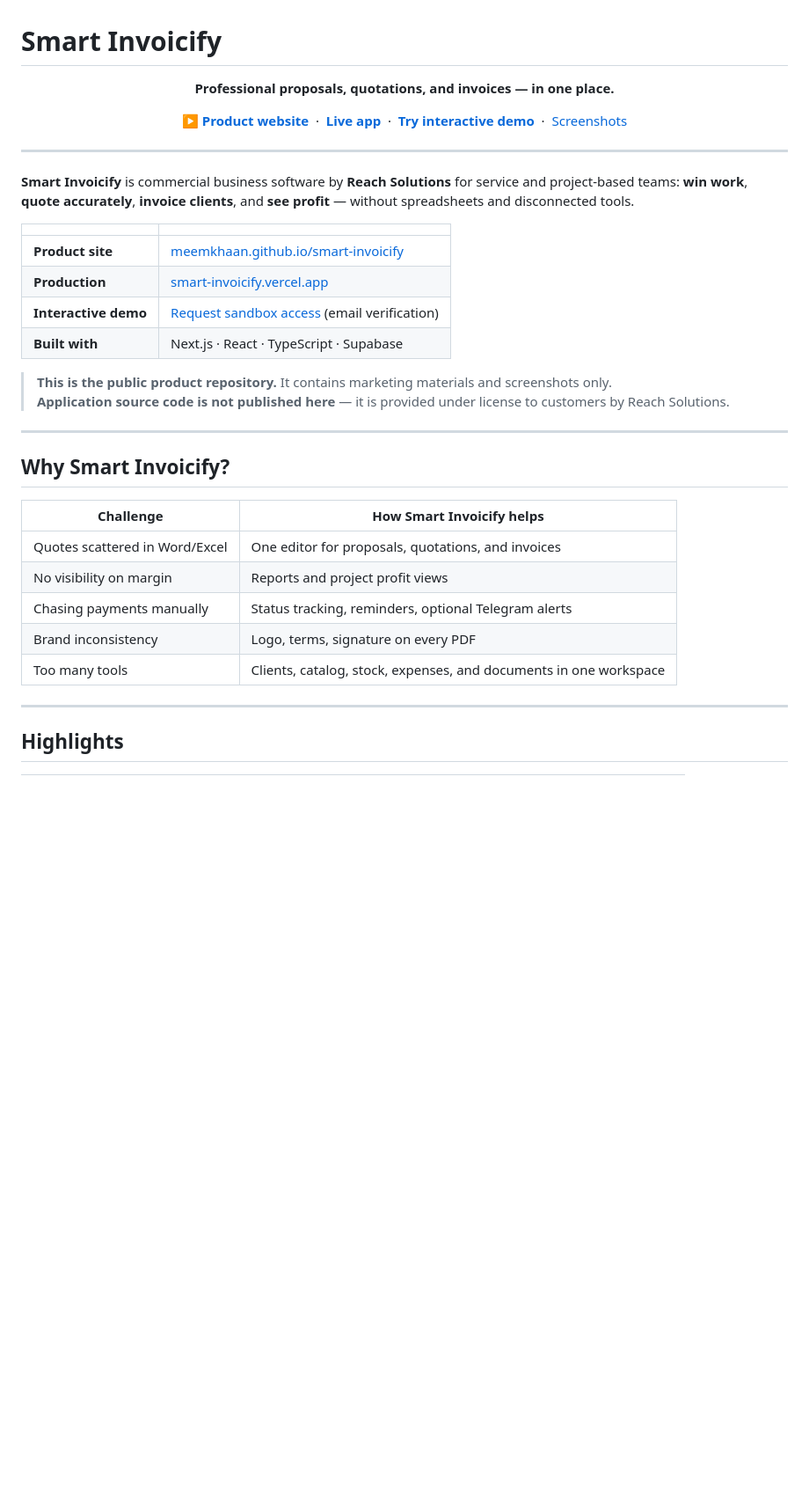
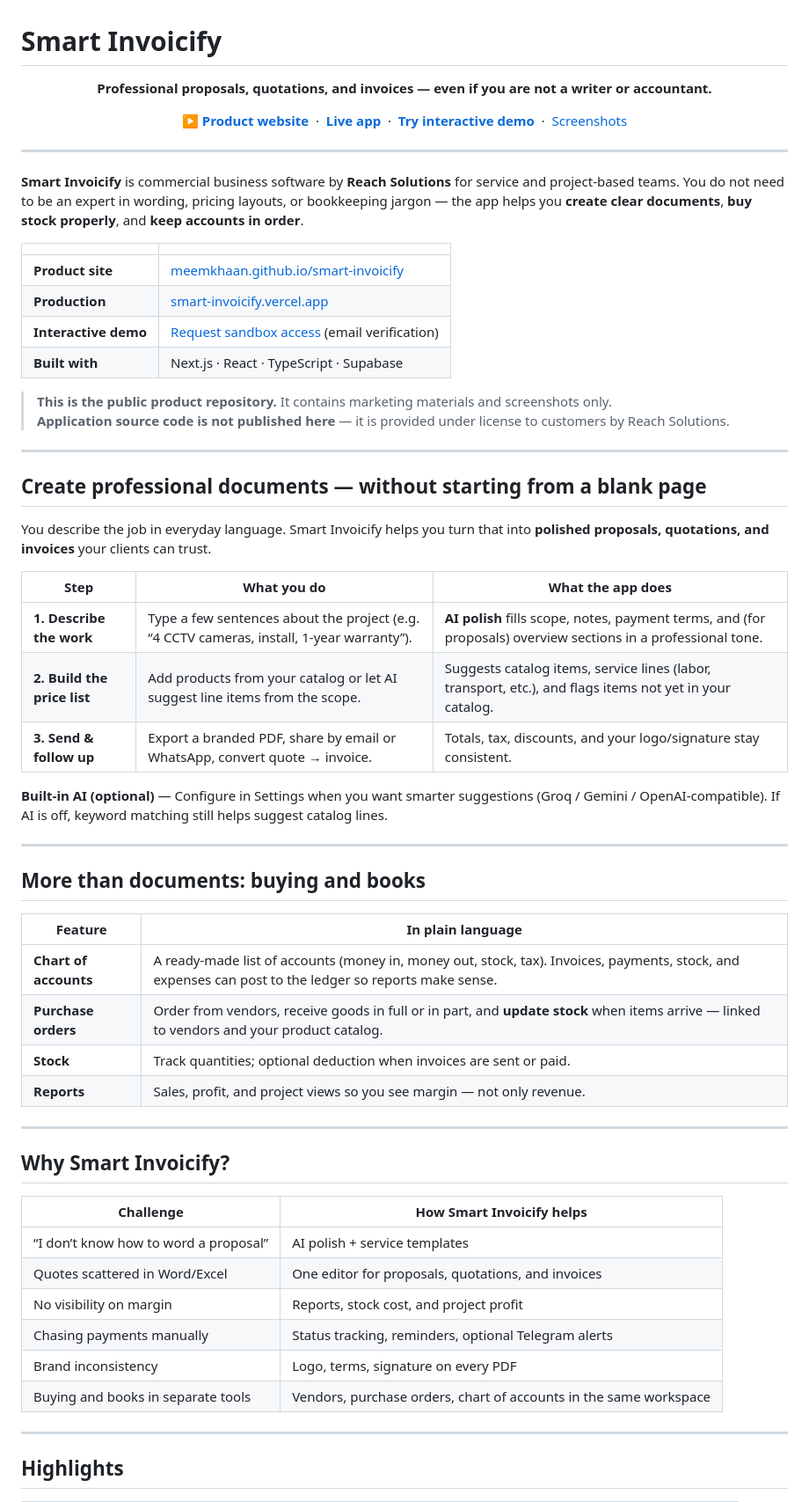
Before and after one commit to Meemkhaan/smart-invoicify, a Markdown page: README.md, the part around one of its changes. Shown at 88% size. GitHub-like rendering; blank space fills up the shorter version.

Commit message:
docs: highlight AI, chart of accounts, and purchase orders in README
Expand product README for plain-language AI documents plus COA and PO features.

Co-authored-by: Cursor <cursoragent@cursor.com>

```diff
--- a/README.md
+++ b/README.md
@@ -1,7 +1,7 @@
 # Smart Invoicify
 
 <p align="center">
-  <strong>Professional proposals, quotations, and invoices — in one place.</strong>
+  <strong>Professional proposals, quotations, and invoices — even if you are not a writer or accountant.</strong>
 </p>
 
 <p align="center">
@@ -16,7 +16,7 @@
 
 ---
 
-**Smart Invoicify** is commercial business software by **Reach Solutions** for service and project-based teams: **win work**, **quote accurately**, **invoice clients**, and **see profit** — without spreadsheets and disconnected tools.
+**Smart Invoicify** is commercial business software by **Reach Solutions** for service and project-based teams. You do not need to be an expert in wording, pricing layouts, or bookkeeping jargon — the app helps you **create clear documents**, **buy stock properly**, and **keep accounts in order**.
 
 | | |
 |---|---|
@@ -30,15 +30,41 @@
 
 ---
 
+## Create professional documents — without starting from a blank page
+
+You describe the job in everyday language. Smart Invoicify helps you turn that into **polished proposals, quotations, and invoices** your clients can trust.
+
+| Step | What you do | What the app does |
+|------|-------------|-------------------|
+| **1. Describe the work** | Type a few sentences about the project (e.g. “4 CCTV cameras, install, 1-year warranty”). | **AI polish** fills scope, notes, payment terms, and (for proposals) overview sections in a professional tone. |
+| **2. Build the price list** | Add products from your catalog or let AI suggest line items from the scope. | Suggests catalog items, service lines (labor, transport, etc.), and flags items not yet in your catalog. |
+| **3. Send & follow up** | Export a branded PDF, share by email or WhatsApp, convert quote → invoice. | Totals, tax, discounts, and your logo/signature stay consistent. |
+
+**Built-in AI (optional)** — Configure in Settings when you want smarter suggestions (Groq / Gemini / OpenAI-compatible). If AI is off, keyword matching still helps suggest catalog lines.
+
+---
+
+## More than documents: buying and books
+
+| Feature | In plain language |
+|---------|-------------------|
+| **Chart of accounts** | A ready-made list of accounts (money in, money out, stock, tax). Invoices, payments, stock, and expenses can post to the ledger so reports make sense. |
+| **Purchase orders** | Order from vendors, receive goods in full or in part, and **update stock** when items arrive — linked to vendors and your product catalog. |
+| **Stock** | Track quantities; optional deduction when invoices are sent or paid. |
+| **Reports** | Sales, profit, and project views so you see margin — not only revenue. |
+
+---
+
 ## Why Smart Invoicify?
 
 | Challenge | How Smart Invoicify helps |
 |-----------|---------------------------|
+| “I don’t know how to word a proposal” | AI polish + service templates |
 | Quotes scattered in Word/Excel | One editor for proposals, quotations, and invoices |
-| No visibility on margin | Reports and project profit views |
+| No visibility on margin | Reports, stock cost, and project profit |
 | Chasing payments manually | Status tracking, reminders, optional Telegram alerts |
 | Brand inconsistency | Logo, terms, signature on every PDF |
-| Too many tools | Clients, catalog, stock, expenses, and documents in one workspace |
+| Buying and books in separate tools | Vendors, purchase orders, chart of accounts in the same workspace |
 
 ---
 
```
Also changed, not shown: other parts of README.md (+6 -4 lines).
